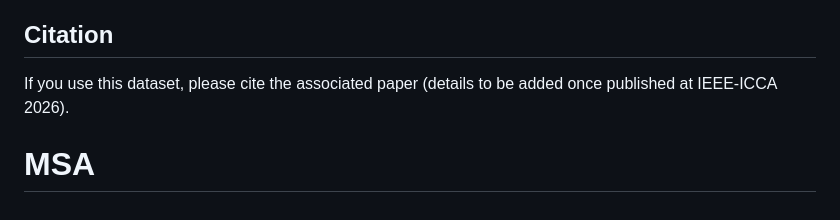
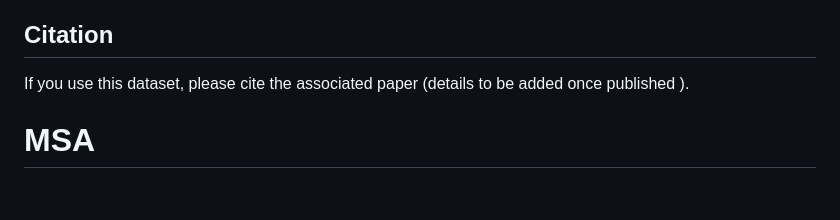
Before and after one commit to Rania-khaoudane/MSA, a Markdown page: README.md, the part around the change. Drawn GitHub-style.

Commit message:
Fix citation note in README
Correct citation note in README.

```diff
--- a/README.md
+++ b/README.md
@@ -76,6 +76,6 @@ See `LICENSE`. (Default suggestion: CC-BY-4.0 — update once finalized.)
 ## Citation
 
 If you use this dataset, please cite the associated paper (details to be
-added once published at IEEE-ICCA 2026).
+added once published ).
 
 # MSA
```
